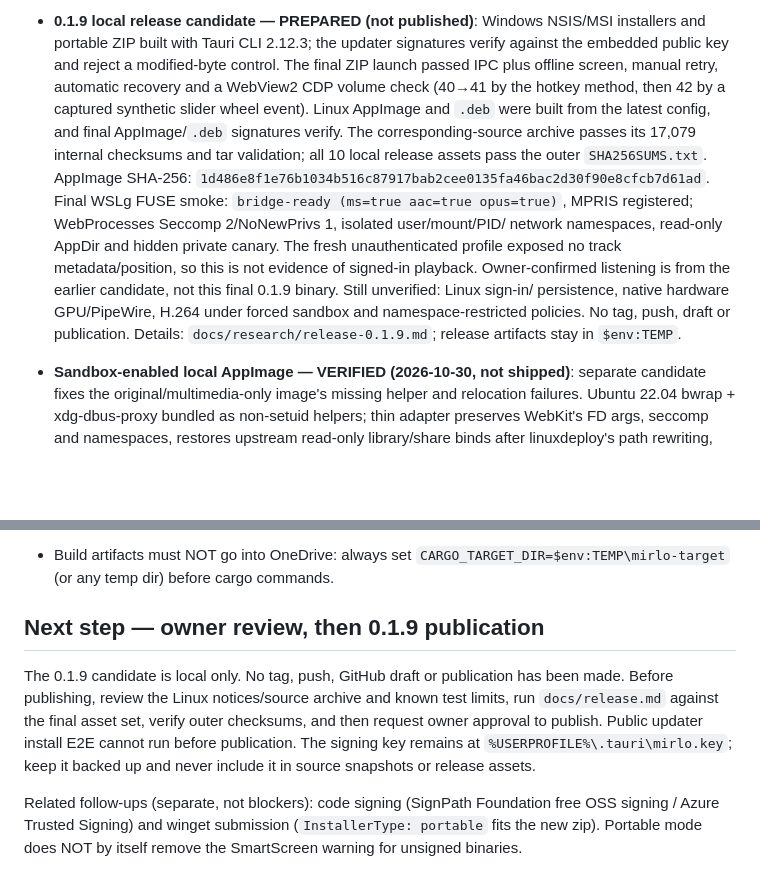
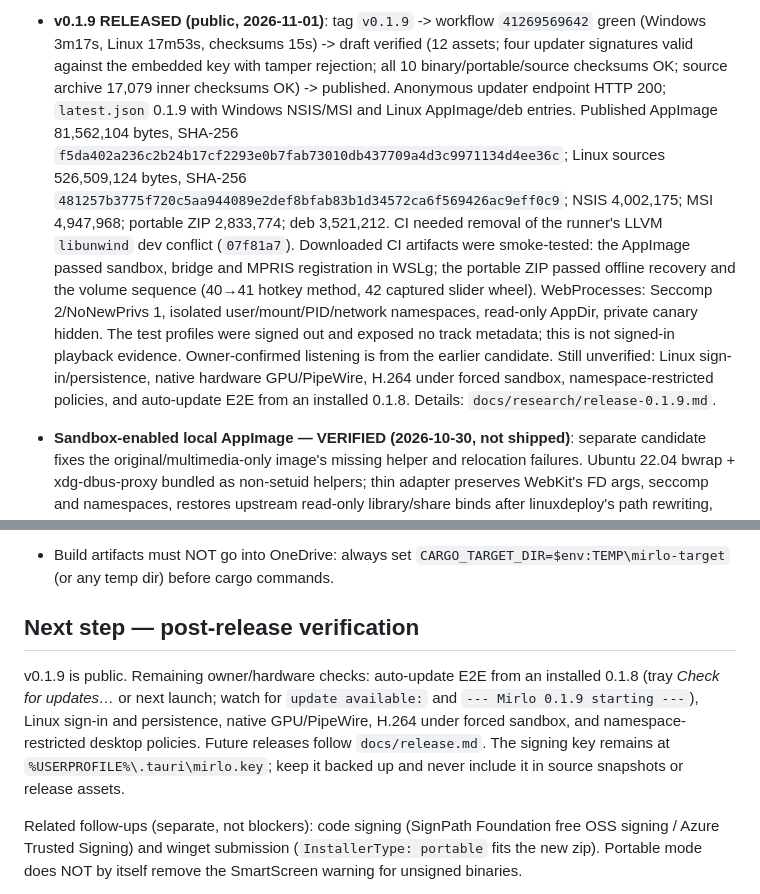
Before and after one commit to 4lefernandezc/mirlo, a Markdown page: AGENTS.md, 2 parts joined by grey strips. Drawn GitHub-style; blank space fills up the shorter version.

Commit message:
docs: record 0.1.9 public release and verification

```diff
--- a/AGENTS.md
+++ b/AGENTS.md
@@ -33,25 +33,26 @@ with pear-desktop's plugin model, at a fraction of its memory/CPU footprint.
 
-- **0.1.9 local release candidate — PREPARED (not published)**: Windows
-  NSIS/MSI installers and portable ZIP built with Tauri CLI 2.12.3; the
-  updater signatures verify against the embedded public key and reject a
-  modified-byte control. The final ZIP launch passed IPC plus offline screen,
-  manual retry, automatic recovery and a WebView2 CDP volume check (40→41 by
-  the hotkey method, then 42 by a captured synthetic slider wheel event).
-  Linux AppImage and `.deb` were built from the latest config, and final
-  AppImage/`.deb` signatures verify. The corresponding-source archive passes
-  its 17,079 internal checksums and tar
-  validation; all 10 local release assets pass the outer `SHA256SUMS.txt`.
-  AppImage SHA-256:
-  `1d486e8f1e76b1034b516c87917bab2cee0135fa46bac2d30f90e8cfcb7d61ad`.
-  Final WSLg FUSE smoke: `bridge-ready (ms=true aac=true opus=true)`, MPRIS
-  registered; WebProcesses Seccomp 2/NoNewPrivs 1, isolated user/mount/PID/
-  network namespaces, read-only AppDir and hidden private canary. The fresh
-  unauthenticated profile exposed no track metadata/position, so this is not
-  evidence of signed-in playback. Owner-confirmed listening is from the earlier
-  candidate, not this final 0.1.9 binary. Still unverified: Linux sign-in/
-  persistence, native hardware GPU/PipeWire, H.264 under forced sandbox and
-  namespace-restricted policies. No tag, push, draft or publication. Details:
-  `docs/research/release-0.1.9.md`; release artifacts stay in `$env:TEMP`.
+- **v0.1.9 RELEASED (public, 2026-11-01)**: tag `v0.1.9` -> workflow
+  `41269569642` green (Windows 3m17s, Linux 17m53s, checksums 15s) -> draft
+  verified (12 assets; four updater signatures valid against the embedded key
+  with tamper rejection; all 10 binary/portable/source checksums OK; source
+  archive 17,079 inner checksums OK) -> published. Anonymous updater endpoint
+  HTTP 200; `latest.json` 0.1.9 with Windows NSIS/MSI and Linux
+  AppImage/deb entries. Published AppImage 81,562,104 bytes, SHA-256
+  `f5da402a236c2b24b17cf2293e0b7fab73010db437709a4d3c9971134d4ee36c`;
+  Linux sources 526,509,124 bytes, SHA-256
+  `481257b3775f720c5aa944089e2def8bfab83b1d34572ca6f569426ac9eff0c9`;
+  NSIS 4,002,175; MSI 4,947,968; portable ZIP 2,833,774; deb 3,521,212.
+  CI needed removal of the runner's LLVM `libunwind` dev conflict (`07f81a7`).
+  Downloaded CI artifacts were smoke-tested: the AppImage passed sandbox,
+  bridge and MPRIS registration in WSLg; the portable ZIP passed offline
+  recovery and the volume sequence (40→41 hotkey method, 42 captured slider
+  wheel). WebProcesses: Seccomp 2/NoNewPrivs 1, isolated user/mount/PID/network
+  namespaces, read-only AppDir, private canary hidden. The test profiles were
+  signed out and exposed no track metadata; this is not signed-in playback
+  evidence. Owner-confirmed listening is from the earlier candidate. Still
+  unverified: Linux sign-in/persistence, native hardware GPU/PipeWire, H.264
+  under forced sandbox, namespace-restricted policies, and auto-update E2E
+  from an installed 0.1.8. Details: `docs/research/release-0.1.9.md`.
 
 - **Sandbox-enabled local AppImage — VERIFIED (2026-10-30, not shipped)**:
   separate candidate fixes the original/multimedia-only image's missing
@@ -859,15 +860,15 @@ with pear-desktop's plugin model, at a fraction of its memory/CPU footprint.
   `CARGO_TARGET_DIR=$env:TEMP\mirlo-target`
   (or any temp dir) before cargo commands.
 
-## Next step — owner review, then 0.1.9 publication
+## Next step — post-release verification
 
-The 0.1.9 candidate is local only. No tag, push, GitHub draft or publication
-has been made. Before publishing, review the Linux notices/source archive and
-known test limits, run `docs/release.md` against the final asset set, verify
-outer checksums, and then request owner approval to publish. Public updater
-install E2E cannot run before publication. The signing key remains at
-`%USERPROFILE%\.tauri\mirlo.key`; keep it backed up and never include it in
-source snapshots or release assets.
+v0.1.9 is public. Remaining owner/hardware checks: auto-update E2E from an
+installed 0.1.8 (tray *Check for updates…* or next launch; watch for
+`update available:` and `--- Mirlo 0.1.9 starting ---`), Linux sign-in and
+persistence, native GPU/PipeWire, H.264 under forced sandbox, and namespace-
+restricted desktop policies. Future releases follow `docs/release.md`. The
+signing key remains at `%USERPROFILE%\.tauri\mirlo.key`; keep it backed up and
+never include it in source snapshots or release assets.
 
 Related follow-ups (separate, not blockers): code signing (SignPath Foundation
 free OSS signing / Azure Trusted Signing) and winget submission
```
Also changed, not shown: other parts of AGENTS.md (+1 -1 lines), CHANGELOG.md (+1 -1 lines), docs/research/release-0.1.9.md (+14 -12 lines).
